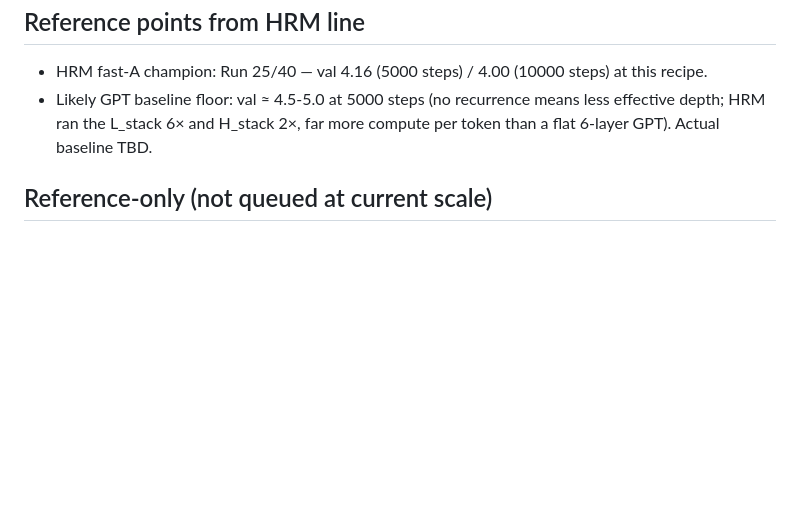
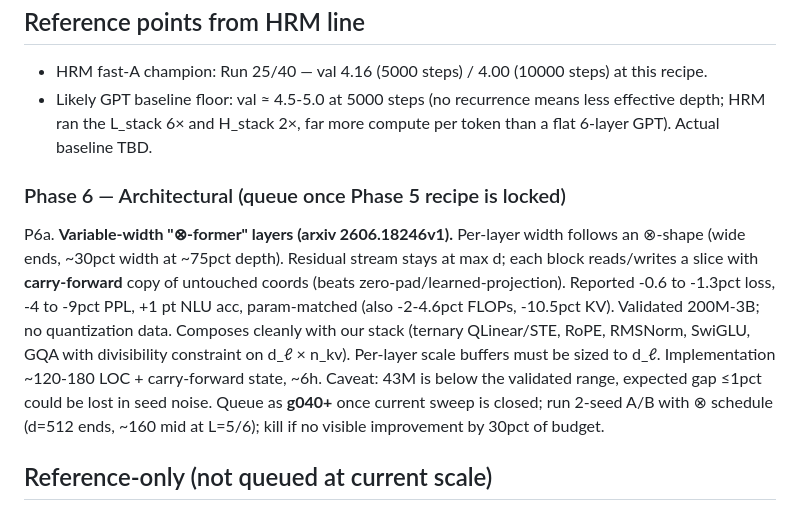
Before and after one commit to wmertens/ternary-llm-experiments, a Markdown page: autoresearch_gpt.ideas.md, the part around the change. Drawn GitHub-style; blank space fills up the shorter version.

Commit message:
autoresearch_gpt.ideas: Phase 6 — variable-width X-former (arxiv 2606.18246v1)
Wu et al. 'X-former' / '⊗-former': per-layer width follows ⊗-profile
(wide ends, ~30pct mid at ~75pct depth) with a wide residual stream and
carry-forward of inactive coords. -0.6 to -1.3pct loss, -4 to -9pct PPL
at 200M-3B (no quantisation data). Composes cleanly with our ternary
stack (ternary QLinear/STE, RoPE, RMSNorm, SwiGLU). GQA needs
divisibility on d_ℓ × n_kv. Implementation ~6h. Queue as g040+ after
current Phase 5 sweep closes — 43M scale is below the validated range
so expected gap could be lost in noise; needs a stable baseline first.

Co-Authored-By: Claude Opus 4.7 <noreply@anthropic.com>

```diff
--- a/autoresearch_gpt.ideas.md
+++ b/autoresearch_gpt.ideas.md
@@ -119,6 +119,10 @@ P5h. **Re-evaluate share-kv at trit-emb regime.** g017 partial (step
 - HRM fast-A champion: Run 25/40 — val 4.16 (5000 steps) / 4.00 (10000 steps) at this recipe.
 - Likely GPT baseline floor: val ≈ 4.5-5.0 at 5000 steps (no recurrence means less effective depth; HRM ran the L_stack 6× and H_stack 2×, far more compute per token than a flat 6-layer GPT). Actual baseline TBD.
 
+### Phase 6 — Architectural (queue once Phase 5 recipe is locked)
+
+P6a. **Variable-width "⊗-former" layers (arxiv 2606.18246v1).** Per-layer width follows an ⊗-shape (wide ends, ~30pct width at ~75pct depth). Residual stream stays at max d; each block reads/writes a slice with **carry-forward** copy of untouched coords (beats zero-pad/learned-projection). Reported -0.6 to -1.3pct loss, -4 to -9pct PPL, +1 pt NLU acc, param-matched (also -2-4.6pct FLOPs, -10.5pct KV). Validated 200M-3B; no quantization data. Composes cleanly with our stack (ternary QLinear/STE, RoPE, RMSNorm, SwiGLU, GQA with divisibility constraint on d_ℓ × n_kv). Per-layer scale buffers must be sized to d_ℓ. Implementation ~120-180 LOC + carry-forward state, ~6h. Caveat: 43M is below the validated range, expected gap ≤1pct could be lost in seed noise. Queue as **g040+** once current sweep is closed; run 2-seed A/B with ⊗ schedule (d=512 ends, ~160 mid at L=5/6); kill if no visible improvement by 30pct of budget.
+
 ## Reference-only (not queued at current scale)
 
 - **Muon momentum spectra at scale (arxiv 2606.04058v2)** — empirical
```
